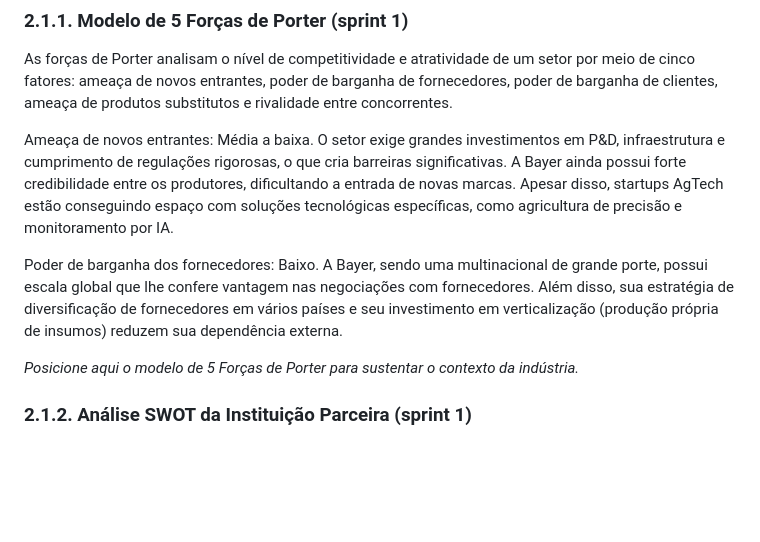
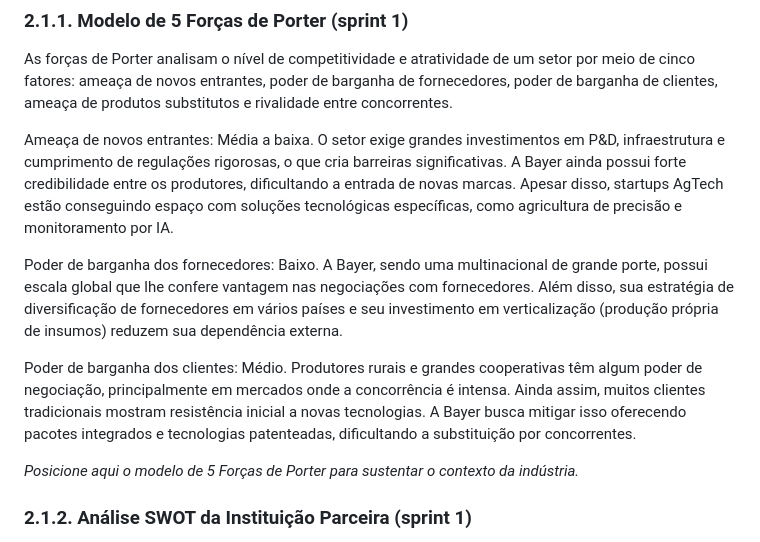
Before and after one commit to Kdu07/fiedacademy, a Markdown page: documents/wad.md, the part around the change. Drawn GitHub-style; blank space fills up the shorter version.

Commit message:
docs Poder de Barganha dos Clientes

```diff
--- a/documents/wad.md
+++ b/documents/wad.md
@@ -60,7 +60,9 @@ As forças de Porter analisam o nível de competitividade e atratividade de um s
 
 Ameaça de novos entrantes: Média a baixa. O setor exige grandes investimentos em P&D, infraestrutura e cumprimento de regulações rigorosas, o que cria barreiras significativas. A Bayer ainda possui forte credibilidade entre os produtores, dificultando a entrada de novas marcas. Apesar disso, startups AgTech estão conseguindo espaço com soluções tecnológicas específicas, como agricultura de precisão e monitoramento por IA. <br>
 
-Poder de barganha dos fornecedores: Baixo. A Bayer, sendo uma multinacional de grande porte, possui escala global que lhe confere vantagem nas negociações com fornecedores. Além disso, sua estratégia de diversificação de fornecedores em vários países e seu investimento em verticalização (produção própria de insumos) reduzem sua dependência externa.
+Poder de barganha dos fornecedores: Baixo. A Bayer, sendo uma multinacional de grande porte, possui escala global que lhe confere vantagem nas negociações com fornecedores. Além disso, sua estratégia de diversificação de fornecedores em vários países e seu investimento em verticalização (produção própria de insumos) reduzem sua dependência externa. <br>
+
+Poder de barganha dos clientes: Médio. Produtores rurais e grandes cooperativas têm algum poder de negociação, principalmente em mercados onde a concorrência é intensa. Ainda assim, muitos clientes tradicionais mostram resistência inicial a novas tecnologias. A Bayer busca mitigar isso oferecendo pacotes integrados e tecnologias patenteadas, dificultando a substituição por concorrentes.
 
 
 *Posicione aqui o modelo de 5 Forças de Porter para sustentar o contexto da indústria.*
```
